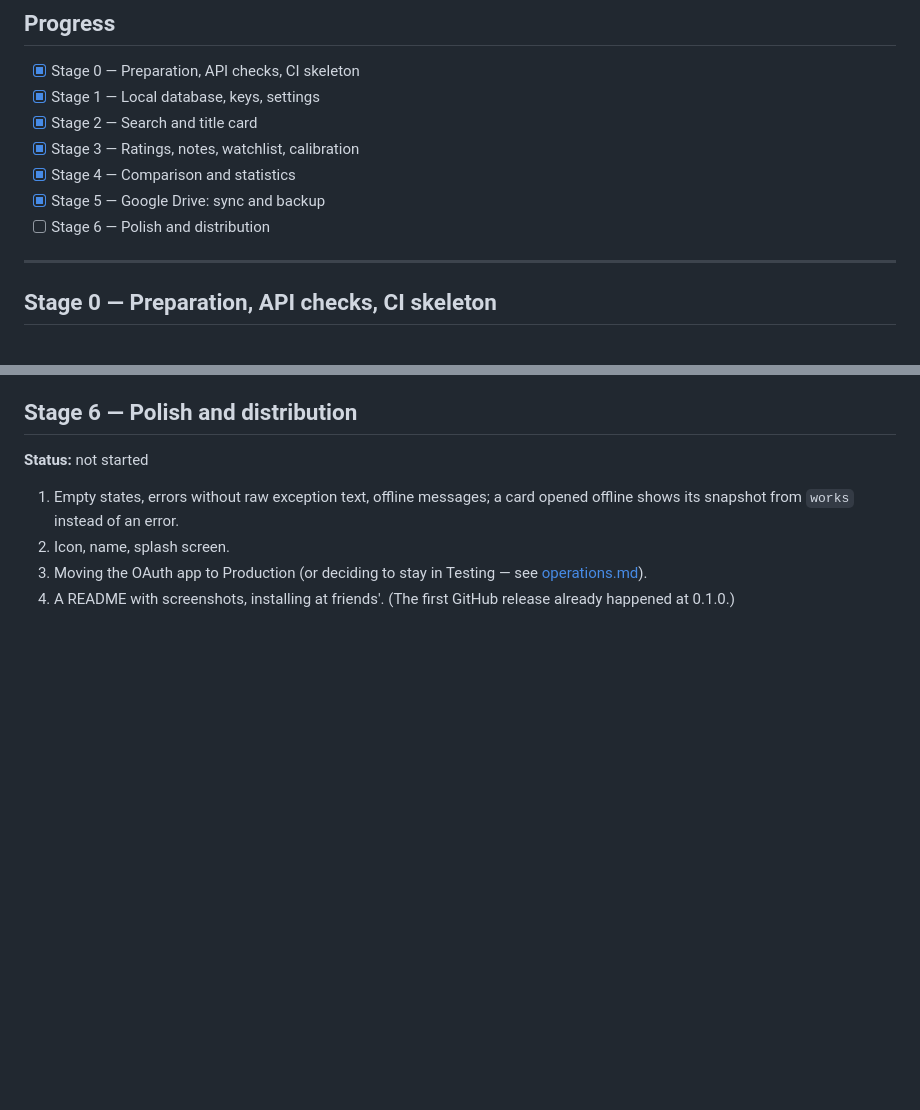
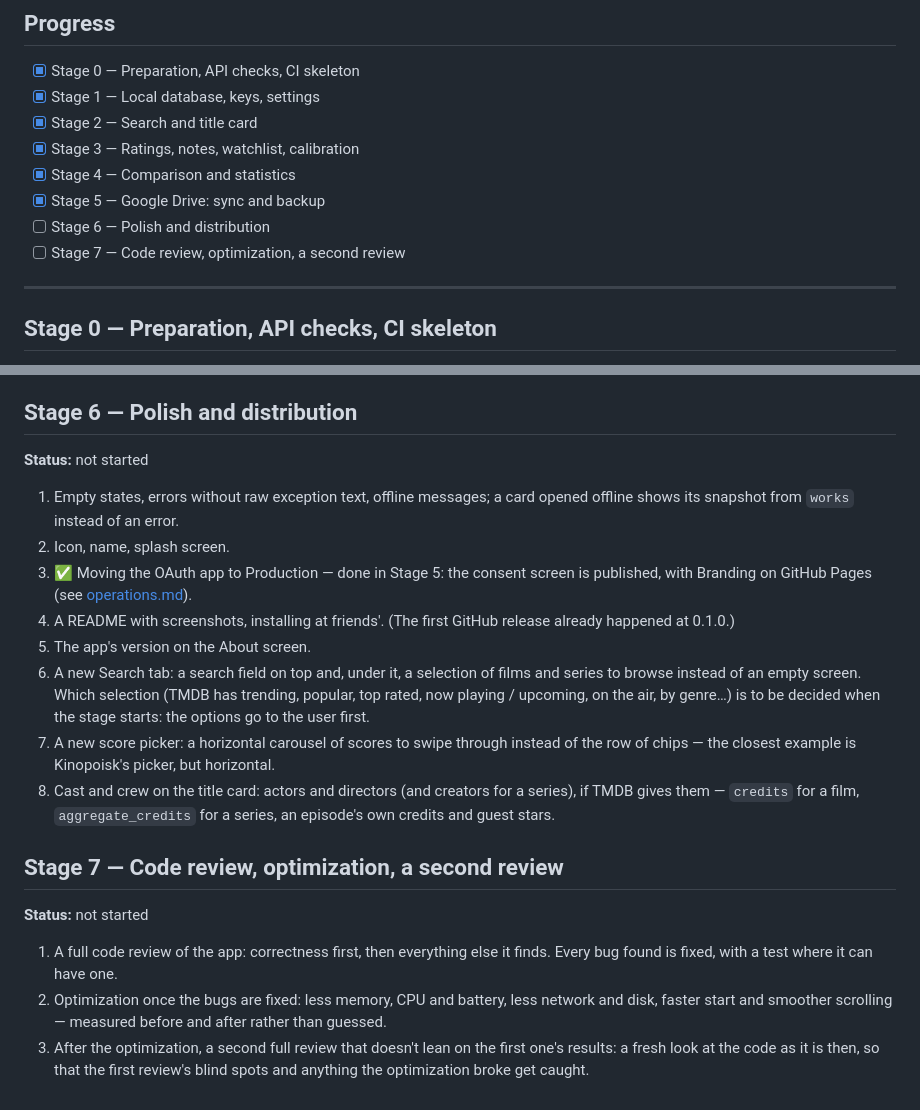
Before and after one commit to tiltozavr2545/Framebook, a Markdown page: docs/implementation-plan.md, 2 parts joined by grey strips. GitHub-like rendering; blank space fills up the shorter version.

Commit message:
Plan: more for Stage 6, and Stage 7 (review, optimization, a second review)
Stage 6 gets the version on About, a Search tab with a browsable selection,
a horizontal score carousel and cast and crew on the card; the OAuth move to
Production is already done. Stage 7: a full review with fixes, then
optimization, then an independent second review.

Co-Authored-By: Claude Opus 5.5 <noreply@anthropic.com>

```diff
--- a/docs/implementation-plan.md
+++ b/docs/implementation-plan.md
@@ -18,6 +18,7 @@ are settled before anything is built on top of them.
 - [x] Stage 4 — Comparison and statistics
 - [x] Stage 5 — Google Drive: sync and backup
 - [ ] Stage 6 — Polish and distribution
+- [ ] Stage 7 — Code review, optimization, a second review
 
 ---
 
@@ -234,7 +235,34 @@ Along the way:
 1. Empty states, errors without raw exception text, offline messages; a
    card opened offline shows its snapshot from `works` instead of an error.
 2. Icon, name, splash screen.
-3. Moving the OAuth app to Production (or deciding to stay in Testing — see
+3. ✅ Moving the OAuth app to Production — done in Stage 5: the consent
+   screen is published, with Branding on GitHub Pages (see
    [operations.md](operations.md)).
 4. A README with screenshots, installing at friends'. (The first GitHub
    release already happened at 0.1.0.)
+5. The app's version on the About screen.
+6. A new Search tab: a search field on top and, under it, a selection of
+   films and series to browse instead of an empty screen. Which selection
+   (TMDB has trending, popular, top rated, now playing / upcoming, on the
+   air, by genre…) is to be decided when the stage starts: the options go to
+   the user first.
+7. A new score picker: a horizontal carousel of scores to swipe through
+   instead of the row of chips — the closest example is Kinopoisk's picker,
+   but horizontal.
+8. Cast and crew on the title card: actors and directors (and creators for
+   a series), if TMDB gives them — `credits` for a film, `aggregate_credits`
+   for a series, an episode's own credits and guest stars.
+
+## Stage 7 — Code review, optimization, a second review
+
+**Status:** not started
+
+1. A full code review of the app: correctness first, then everything else
+   it finds. Every bug found is fixed, with a test where it can have one.
+2. Optimization once the bugs are fixed: less memory, CPU and battery, less
+   network and disk, faster start and smoother scrolling — measured before
+   and after rather than guessed.
+3. After the optimization, a second full review that doesn't lean on the
+   first one's results: a fresh look at the code as it is then, so that the
+   first review's blind spots and anything the optimization broke get
+   caught.
```
